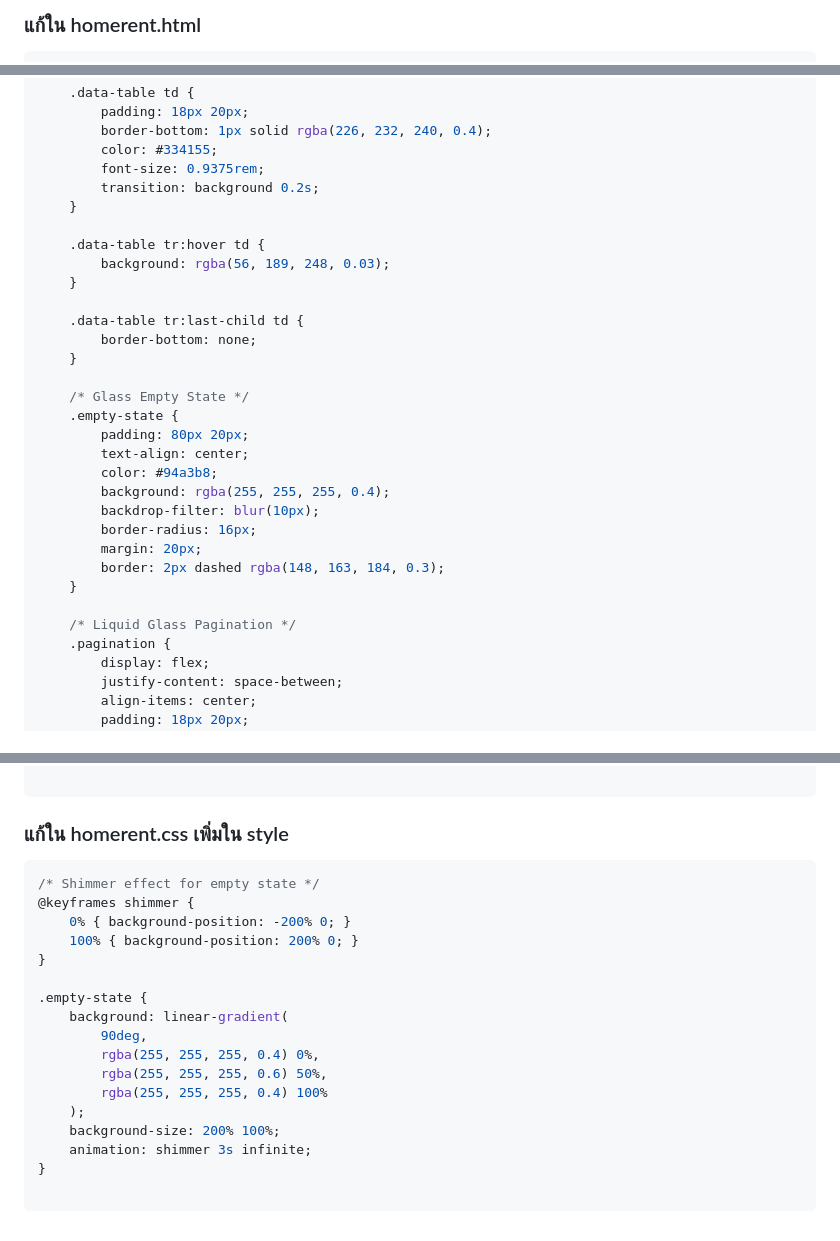
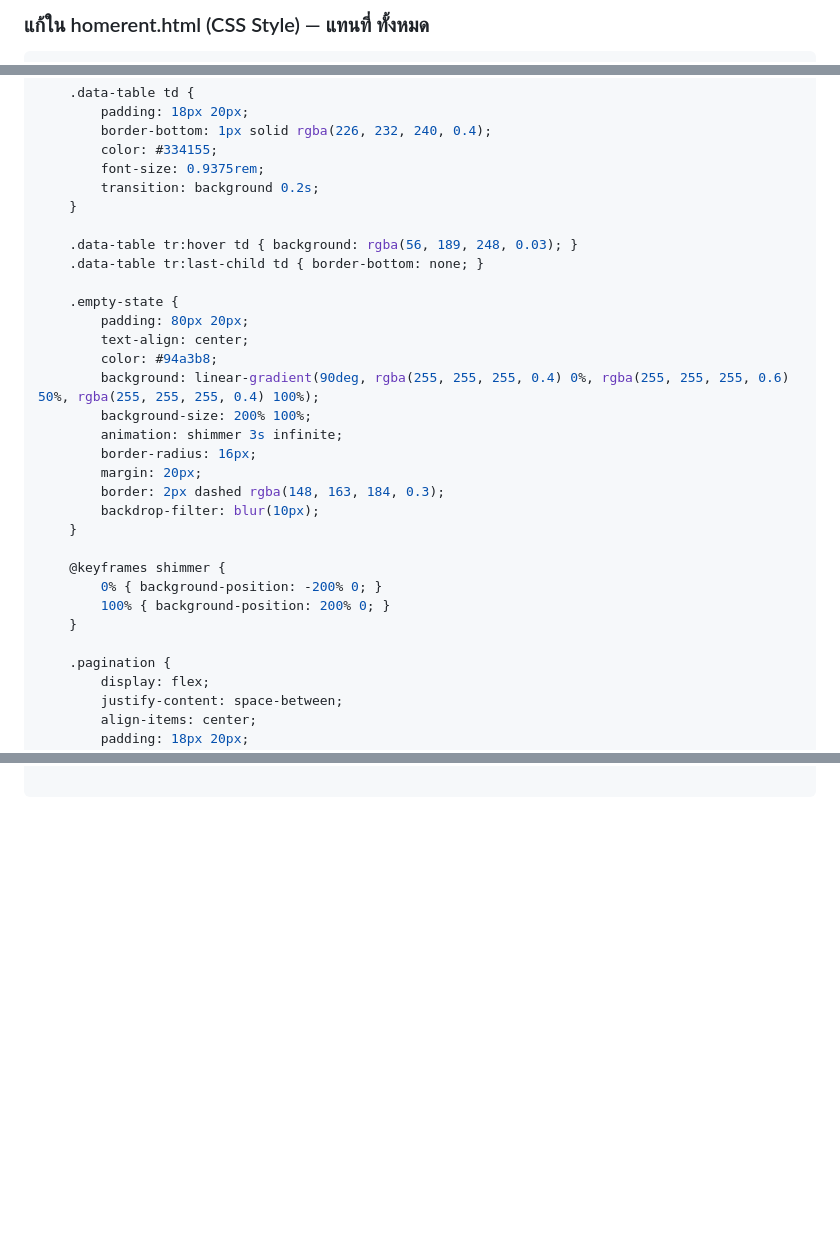
Before and after one commit to bossjas47/Rent, a Markdown page: message.md, 3 parts joined by grey strips. GitHub-like rendering; blank space fills up the shorter version.

````diff
--- a/message.md
+++ b/message.md
@@ -1,2 +1,2 @@
-### แก้ใน homerent.html
+### แก้ใน homerent.html (CSS Style) — แทนที่ <style> ทั้งหมด
 
@@ -194,27 +166,27 @@
         transition: background 0.2s;
     }
 
-    .data-table tr:hover td {
-        background: rgba(56, 189, 248, 0.03);
-    }
+    .data-table tr:hover td { background: rgba(56, 189, 248, 0.03); }
+    .data-table tr:last-child td { border-bottom: none; }
 
-    .data-table tr:last-child td {
-        border-bottom: none;
-    }
-
-    /* Glass Empty State */
     .empty-state {
         padding: 80px 20px;
         text-align: center;
         color: #94a3b8;
-        background: rgba(255, 255, 255, 0.4);
-        backdrop-filter: blur(10px);
+        background: linear-gradient(90deg, rgba(255, 255, 255, 0.4) 0%, rgba(255, 255, 255, 0.6) 50%, rgba(255, 255, 255, 0.4) 100%);
+        background-size: 200% 100%;
+        animation: shimmer 3s infinite;
         border-radius: 16px;
         margin: 20px;
         border: 2px dashed rgba(148, 163, 184, 0.3);
+        backdrop-filter: blur(10px);
     }
 
-    /* Liquid Glass Pagination */
+    @keyframes shimmer {
+        0% { background-position: -200% 0; }
+        100% { background-position: 200% 0; }
+    }
+
     .pagination {
         display: flex;
         justify-content: space-between;
@@ -427,22 +400,2 @@
 
 ```
-### แก้ใน homerent.css เพิ่มใน style
-```css
-/* Shimmer effect for empty state */
-@keyframes shimmer {
-    0% { background-position: -200% 0; }
-    100% { background-position: 200% 0; }
-}
-
-.empty-state {
-    background: linear-gradient(
-        90deg,
-        rgba(255, 255, 255, 0.4) 0%,
-        rgba(255, 255, 255, 0.6) 50%,
-        rgba(255, 255, 255, 0.4) 100%
-    );
-    background-size: 200% 100%;
-    animation: shimmer 3s infinite;
-}
-
-```
````
Also changed, not shown: other parts of message.md (+41 -68 lines).
